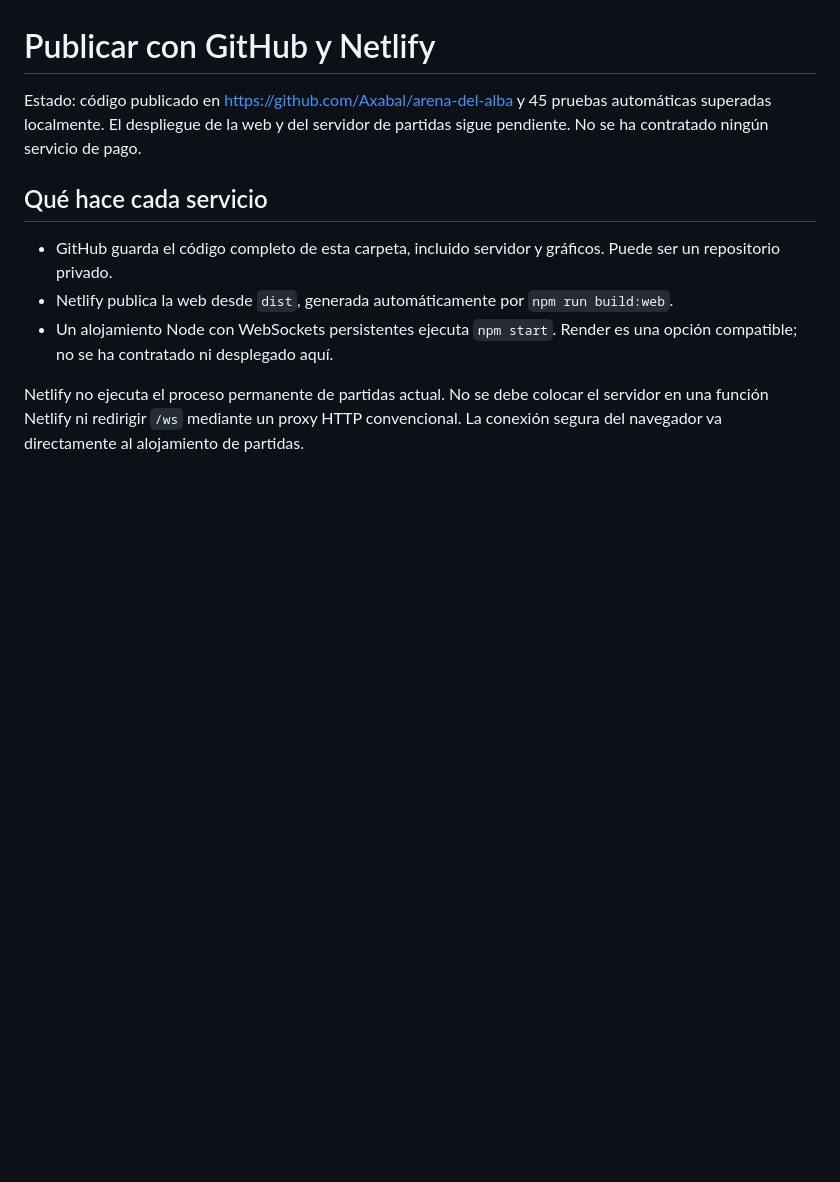
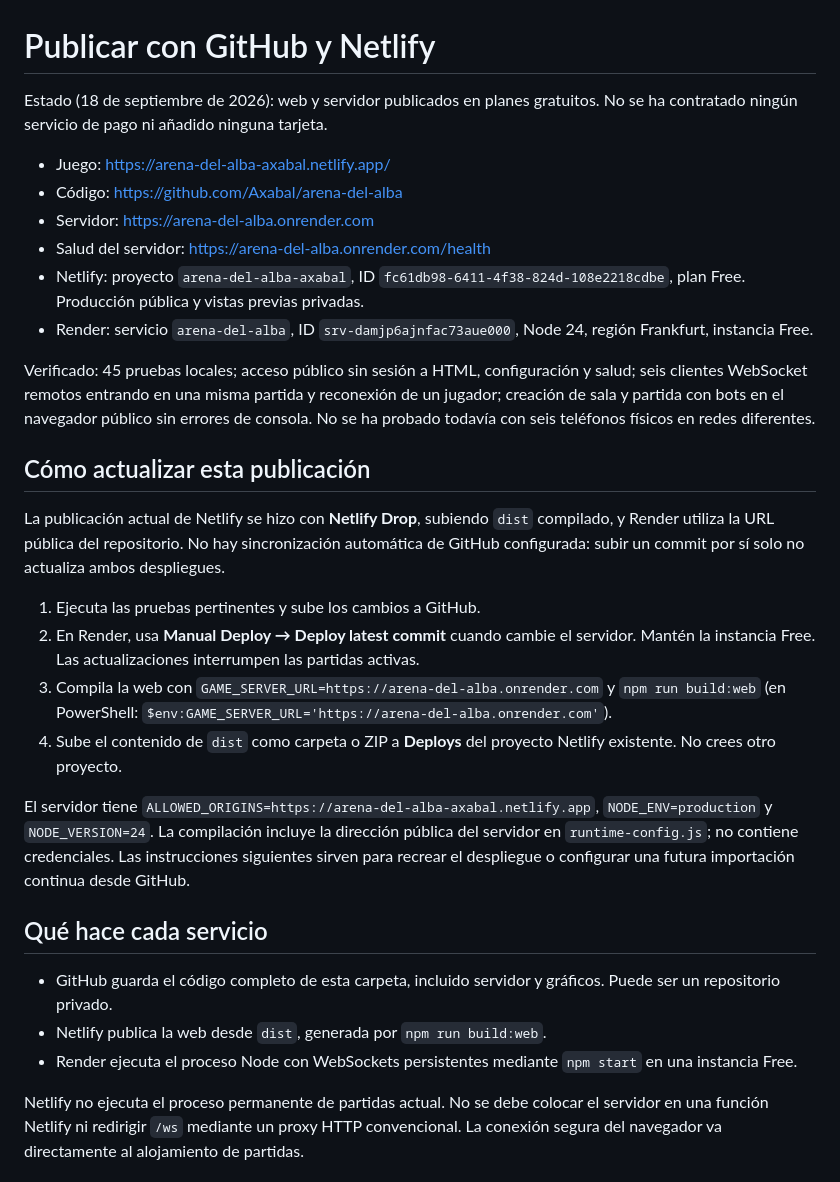
Before and after one commit to Axabal/arena-del-alba, a Markdown page: PUBLICAR.md, the part around the change. Rendered like a GitHub page; blank space fills up the shorter version.

```diff
--- a/PUBLICAR.md
+++ b/PUBLICAR.md
@@ -1,12 +1,32 @@
 # Publicar con GitHub y Netlify
 
-Estado: código publicado en https://github.com/Axabal/arena-del-alba y 45 pruebas automáticas superadas localmente. El despliegue de la web y del servidor de partidas sigue pendiente. No se ha contratado ningún servicio de pago.
+Estado (18 de septiembre de 2026): web y servidor publicados en planes gratuitos. No se ha contratado ningún servicio de pago ni añadido ninguna tarjeta.
+
+- Juego: https://arena-del-alba-axabal.netlify.app/
+- Código: https://github.com/Axabal/arena-del-alba
+- Servidor: https://arena-del-alba.onrender.com
+- Salud del servidor: https://arena-del-alba.onrender.com/health
+- Netlify: proyecto `arena-del-alba-axabal`, ID `fc61db98-6411-4f38-824d-108e2218cdbe`, plan Free. Producción pública y vistas previas privadas.
+- Render: servicio `arena-del-alba`, ID `srv-damjp6ajnfac73aue000`, Node 24, región Frankfurt, instancia Free.
+
+Verificado: 45 pruebas locales; acceso público sin sesión a HTML, configuración y salud; seis clientes WebSocket remotos entrando en una misma partida y reconexión de un jugador; creación de sala y partida con bots en el navegador público sin errores de consola. No se ha probado todavía con seis teléfonos físicos en redes diferentes.
+
+## Cómo actualizar esta publicación
+
+La publicación actual de Netlify se hizo con **Netlify Drop**, subiendo `dist` compilado, y Render utiliza la URL pública del repositorio. No hay sincronización automática de GitHub configurada: subir un commit por sí solo no actualiza ambos despliegues.
+
+1. Ejecuta las pruebas pertinentes y sube los cambios a GitHub.
+2. En Render, usa **Manual Deploy → Deploy latest commit** cuando cambie el servidor. Mantén la instancia Free. Las actualizaciones interrumpen las partidas activas.
+3. Compila la web con `GAME_SERVER_URL=https://arena-del-alba.onrender.com` y `npm run build:web` (en PowerShell: `$env:GAME_SERVER_URL='https://arena-del-alba.onrender.com'`).
+4. Sube el contenido de `dist` como carpeta o ZIP a **Deploys** del proyecto Netlify existente. No crees otro proyecto.
+
+El servidor tiene `ALLOWED_ORIGINS=https://arena-del-alba-axabal.netlify.app`, `NODE_ENV=production` y `NODE_VERSION=24`. La compilación incluye la dirección pública del servidor en `runtime-config.js`; no contiene credenciales. Las instrucciones siguientes sirven para recrear el despliegue o configurar una futura importación continua desde GitHub.
 
 ## Qué hace cada servicio
 
 - GitHub guarda el código completo de esta carpeta, incluido servidor y gráficos. Puede ser un repositorio privado.
-- Netlify publica la web desde `dist`, generada automáticamente por `npm run build:web`.
-- Un alojamiento Node con WebSockets persistentes ejecuta `npm start`. Render es una opción compatible; no se ha contratado ni desplegado aquí.
+- Netlify publica la web desde `dist`, generada por `npm run build:web`.
+- Render ejecuta el proceso Node con WebSockets persistentes mediante `npm start` en una instancia Free.
 
 Netlify no ejecuta el proceso permanente de partidas actual. No se debe colocar el servidor en una función Netlify ni redirigir `/ws` mediante un proxy HTTP convencional. La conexión segura del navegador va directamente al alojamiento de partidas.
 
```
Also changed, not shown: README.md (+2 -0 lines).
